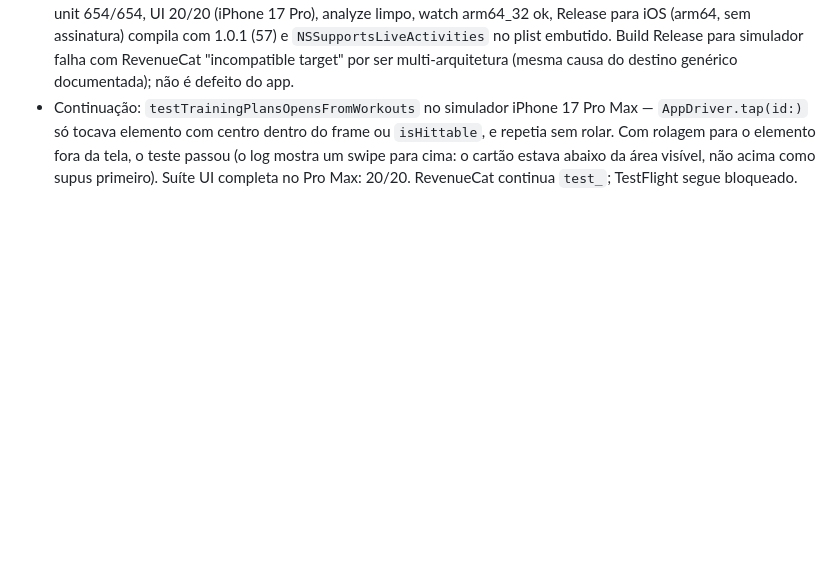
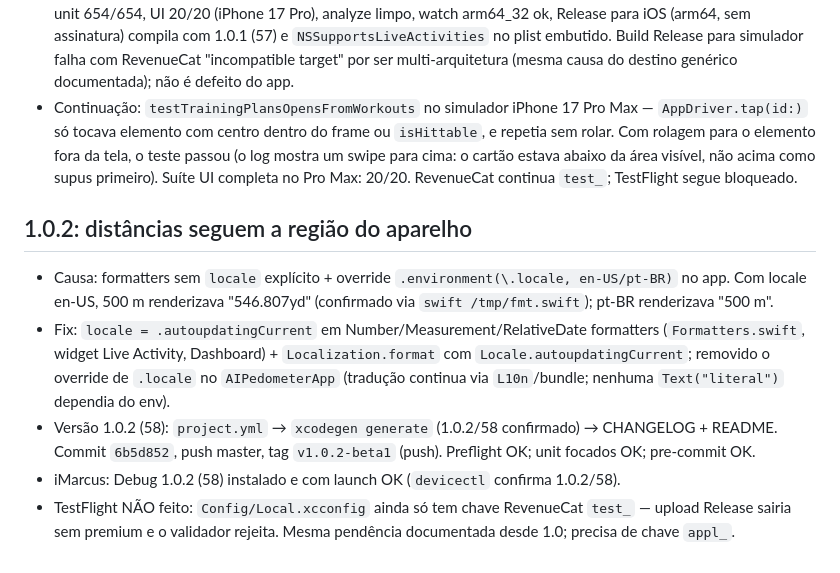
Before and after one commit to mneves75/ai-pedometer, a Markdown page: memory/2026-09-15.md, the part around the change. Rendered like a GitHub page; blank space fills up the shorter version.

Commit message:
chore(memory): record 1.0.2 regional-formatting delivery

```diff
--- a/memory/2026-09-15.md
+++ b/memory/2026-09-15.md
@@ -138,3 +138,17 @@ Todos confirmados na fonte; cada um com teste observado vermelho antes do conser
   tocava elemento com centro dentro do frame ou `isHittable`, e repetia sem rolar. Com rolagem para o elemento
   fora da tela, o teste passou (o log mostra um swipe para cima: o cartão estava abaixo da área visível, não acima
   como supus primeiro). Suíte UI completa no Pro Max: 20/20. RevenueCat continua `test_`; TestFlight segue bloqueado.
+
+
+## 1.0.2: distâncias seguem a região do aparelho
+- Causa: formatters sem `locale` explícito + override `.environment(\.locale, en-US/pt-BR)` no app.
+  Com locale en-US, 500 m renderizava "546.807yd" (confirmado via `swift /tmp/fmt.swift`); pt-BR renderizava "500 m".
+- Fix: `locale = .autoupdatingCurrent` em Number/Measurement/RelativeDate formatters
+  (`Formatters.swift`, widget Live Activity, Dashboard) + `Localization.format` com
+  `Locale.autoupdatingCurrent`; removido o override de `.locale` no `AIPedometerApp`
+  (tradução continua via `L10n`/bundle; nenhuma `Text("literal")` dependia do env).
+- Versão 1.0.2 (58): `project.yml` → `xcodegen generate` (1.0.2/58 confirmado) → CHANGELOG + README.
+  Commit `6b5d852`, push master, tag `v1.0.2-beta1` (push). Preflight OK; unit focados OK; pre-commit OK.
+- iMarcus: Debug 1.0.2 (58) instalado e com launch OK (`devicectl` confirma 1.0.2/58).
+- TestFlight NÃO feito: `Config/Local.xcconfig` ainda só tem chave RevenueCat `test_` — upload Release
+  sairia sem premium e o validador rejeita. Mesma pendência documentada desde 1.0; precisa de chave `appl_`.
```
Also changed, not shown: MEMORY.md (+1 -1 lines).
